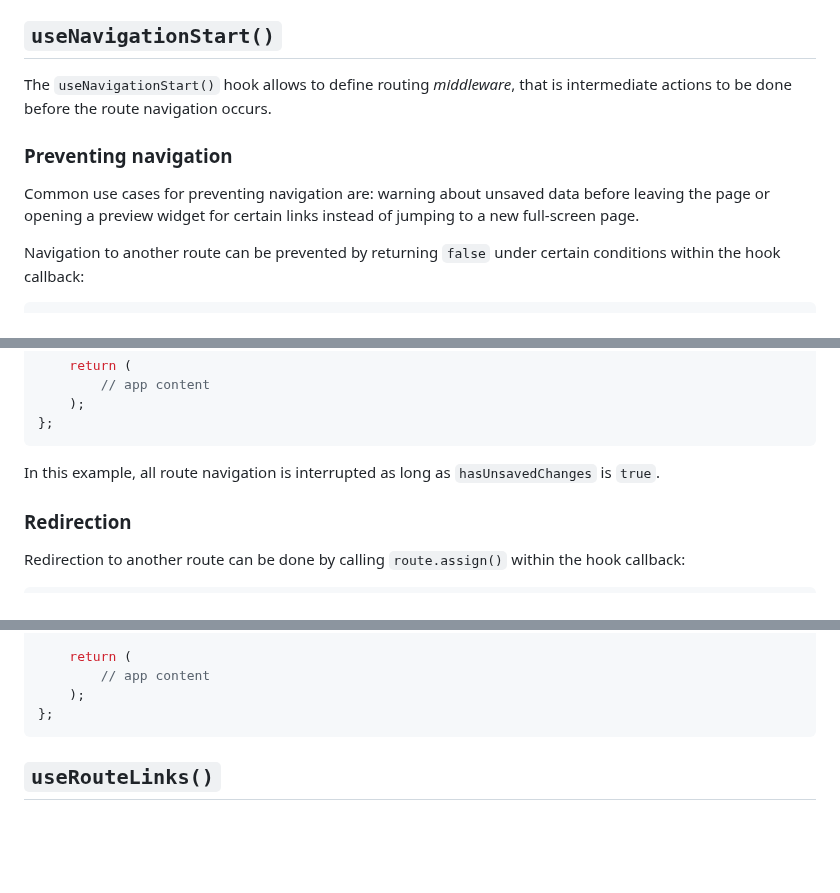
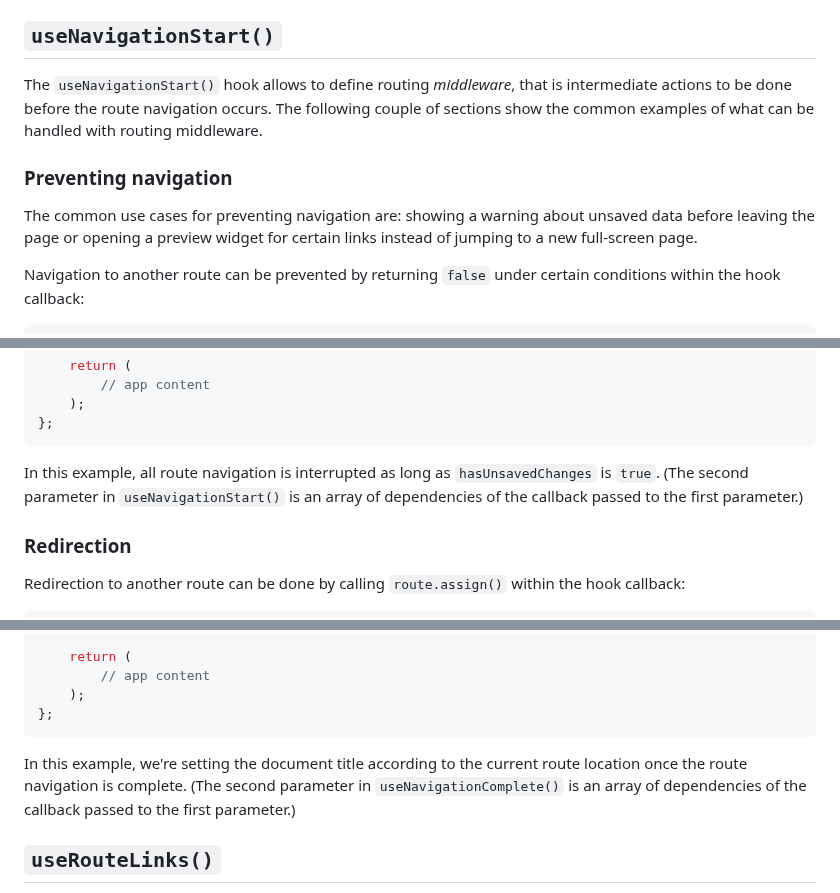
Before and after one commit to axtk/routescape, a Markdown page: README.md, 3 parts joined by grey strips. GitHub-like rendering; blank space fills up the shorter version.

Commit message:
edit hook sections in readme

````diff
--- a/README.md
+++ b/README.md
@@ -211,11 +211,11 @@ The interface of the `route` object consists of the following parts:
 
 ## `useNavigationStart()`
 
-The `useNavigationStart()` hook allows to define routing *middleware*, that is intermediate actions to be done before the route navigation occurs.
+The `useNavigationStart()` hook allows to define routing *middleware*, that is intermediate actions to be done before the route navigation occurs. The following couple of sections show the common examples of what can be handled with routing middleware.
 
 ### Preventing navigation
 
-Common use cases for preventing navigation are: warning about unsaved data before leaving the page or opening a preview widget for certain links instead of jumping to a new full-screen page.
+The common use cases for preventing navigation are: showing a warning about unsaved data before leaving the page or opening a preview widget for certain links instead of jumping to a new full-screen page.
 
 Navigation to another route can be prevented by returning `false` under certain conditions within the hook callback:
 
@@ -236,7 +236,7 @@ let App = () => {
 };
 ```
 
-In this example, all route navigation is interrupted as long as `hasUnsavedChanges` is `true`.
+In this example, all route navigation is interrupted as long as `hasUnsavedChanges` is `true`. (The second parameter in `useNavigationStart()` is an array of dependencies of the callback passed to the first parameter.)
 
 ### Redirection
 
@@ -283,6 +283,8 @@ let App = () => {
     );
 };
 ```
+
+In this example, we're setting the document title according to the current route location once the route navigation is complete. (The second parameter in `useNavigationComplete()` is an array of dependencies of the callback passed to the first parameter.)
 
 ## `useRouteLinks()`
 
````
